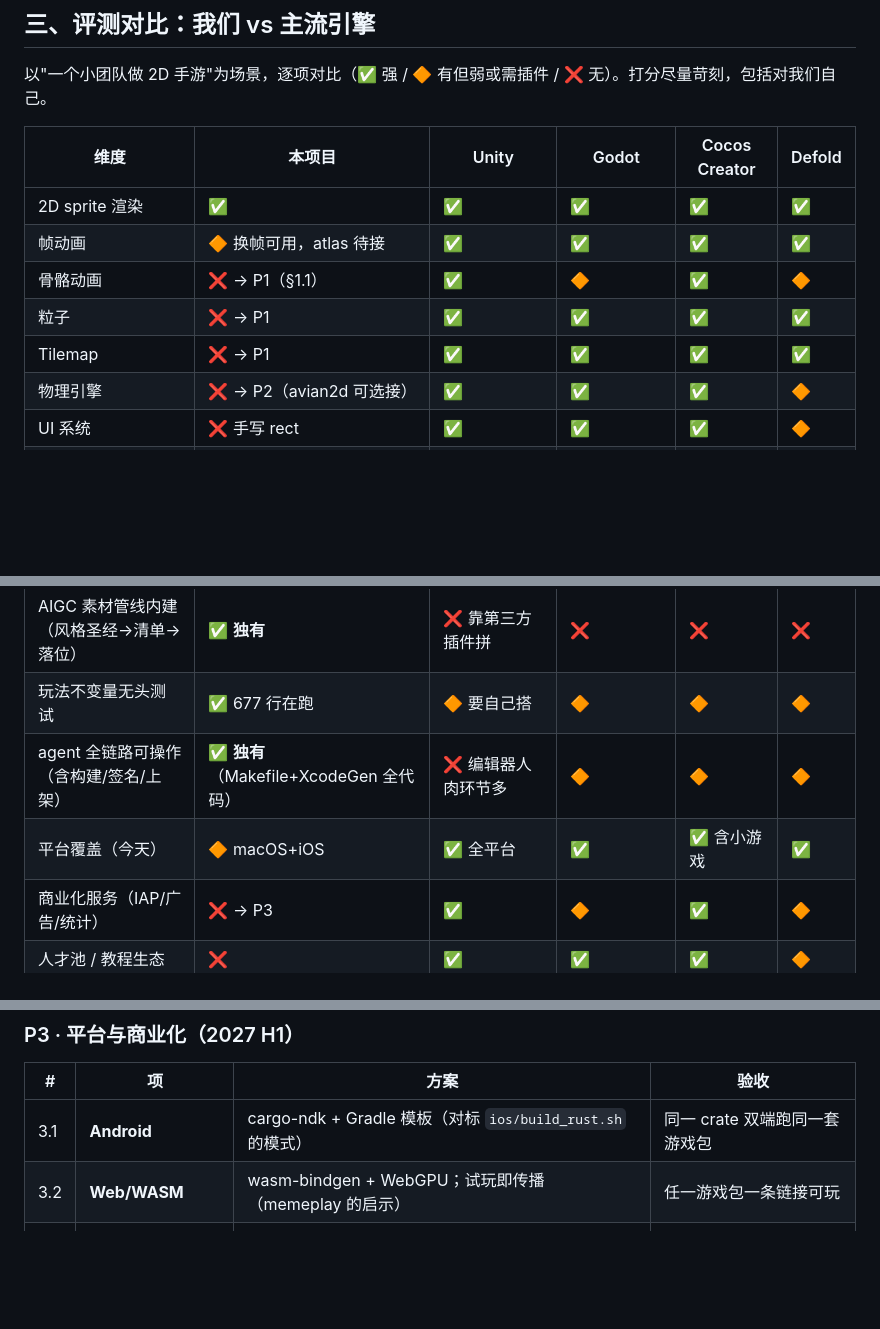
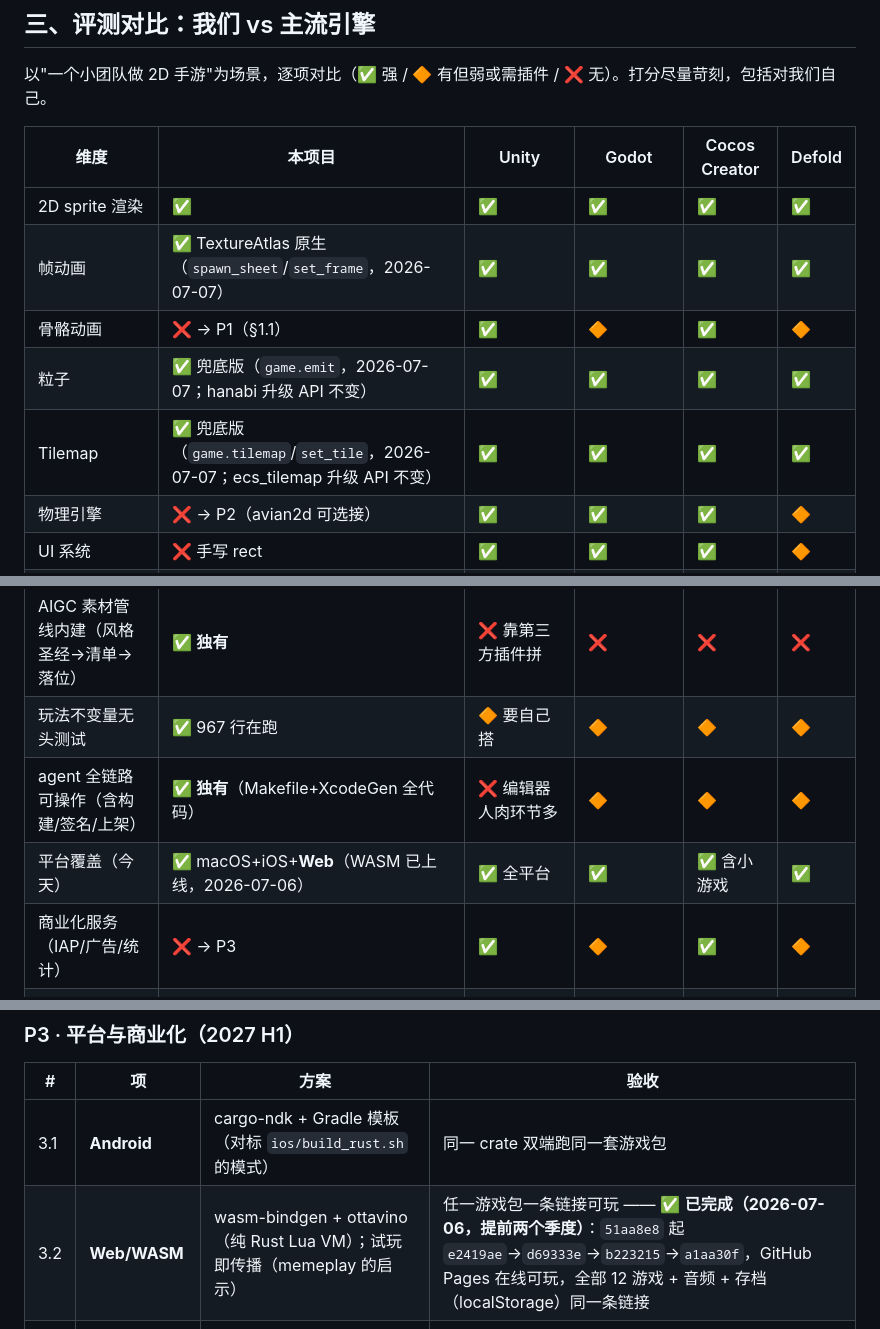
Before and after one commit to maweis1981/rust_bevy_lua_game, a Markdown page: docs/roadmap-and-benchmark.md, 3 parts joined by grey strips. Drawn GitHub-style; blank space fills up the shorter version.

```diff
--- a/docs/roadmap-and-benchmark.md
+++ b/docs/roadmap-and-benchmark.md
@@ -72,19 +72,19 @@
 | 维度 | **本项目** | Unity | Godot | Cocos Creator | Defold |
 |---|---|---|---|---|---|
 | 2D sprite 渲染 | ✅ | ✅ | ✅ | ✅ | ✅ |
-| 帧动画 | 🔶 换帧可用，atlas 待接 | ✅ | ✅ | ✅ | ✅ |
+| 帧动画 | ✅ TextureAtlas 原生（`spawn_sheet`/`set_frame`，2026-07-07） | ✅ | ✅ | ✅ | ✅ |
 | 骨骼动画 | ❌ → P1（§1.1） | ✅ | 🔶 | ✅ | 🔶 |
-| 粒子 | ❌ → P1 | ✅ | ✅ | ✅ | ✅ |
-| Tilemap | ❌ → P1 | ✅ | ✅ | ✅ | ✅ |
+| 粒子 | ✅ 兜底版（`game.emit`，2026-07-07；hanabi 升级 API 不变） | ✅ | ✅ | ✅ | ✅ |
+| Tilemap | ✅ 兜底版（`game.tilemap`/`set_tile`，2026-07-07；ecs_tilemap 升级 API 不变） | ✅ | ✅ | ✅ | ✅ |
 | 物理引擎 | ❌ → P2（avian2d 可选接） | ✅ | ✅ | ✅ | 🔶 |
 | UI 系统 | ❌ 手写 rect | ✅ | ✅ | ✅ | 🔶 |
 | 脚本热重载 | ✅ 秒级 | 🔶 domain reload 慢 | 🔶 | ✅ | ✅ |
 | 玩法脚本对 LLM 的友好度 | ✅ Lua、API 一页纸 | 🔶 C# API 巨大 | 🔶 GDScript 语料少 | 🔶 | ✅ Lua |
 | 工程全量可 diff（无二进制/GUI 工程） | ✅ **独有** | ❌ | 🔶 | ❌ | 🔶 |
 | AIGC 素材管线内建（风格圣经→清单→落位） | ✅ **独有** | ❌ 靠第三方插件拼 | ❌ | ❌ | ❌ |
-| 玩法不变量无头测试 | ✅ 677 行在跑 | 🔶 要自己搭 | 🔶 | 🔶 | 🔶 |
+| 玩法不变量无头测试 | ✅ 967 行在跑 | 🔶 要自己搭 | 🔶 | 🔶 | 🔶 |
 | agent 全链路可操作（含构建/签名/上架） | ✅ **独有**（Makefile+XcodeGen 全代码） | ❌ 编辑器人肉环节多 | 🔶 | 🔶 | 🔶 |
-| 平台覆盖（今天） | 🔶 macOS+iOS | ✅ 全平台 | ✅ | ✅ 含小游戏 | ✅ |
+| 平台覆盖（今天） | ✅ macOS+iOS+**Web**（WASM 已上线，2026-07-06） | ✅ 全平台 | ✅ | ✅ 含小游戏 | ✅ |
 | 商业化服务（IAP/广告/统计） | ❌ → P3 | ✅ | 🔶 | ✅ | 🔶 |
 | 人才池 / 教程生态 | ❌ | ✅ | ✅ | ✅ | 🔶 |
 | 许可与抽成 | ✅ MIT，零费用 | 🔶 Runtime Fee 风波前科 | ✅ MIT | ✅ | ✅ |
@@ -134,7 +134,7 @@
 | # | 项 | 方案 | 验收 |
 |---|---|---|---|
 | 3.1 | **Android** | cargo-ndk + Gradle 模板（对标 `ios/build_rust.sh` 的模式） | 同一 crate 双端跑同一套游戏包 |
-| 3.2 | **Web/WASM** | wasm-bindgen + WebGPU；试玩即传播（memeplay 的启示） | 任一游戏包一条链接可玩 |
+| 3.2 | **Web/WASM** | wasm-bindgen + ottavino（纯 Rust Lua VM）；试玩即传播（memeplay 的启示） | 任一游戏包一条链接可玩 —— ✅ **已完成（2026-07-06，提前两个季度）**：`51aa8e8` 起 `e2419ae`→`d69333e`→`b223215`→`a1aa30f`，GitHub Pages 在线可玩，全部 12 游戏 + 音频 + 存档（localStorage）同一条链接 |
 | 3.3 | **Game Center / IAP** | 按 `haptics.m` 模式写 FFI shim（这条路径已被触觉反馈验证） | 排行榜提交、恢复购买走通 |
 | 3.4 | **统计/崩溃上报** | 轻量自建或接开源端点，进命令队列（`game.track(event)`） | 事件在后台可查 |
 | 3.5 | **上架** | TestFlight（管线已合并）→ App Store 正式发布 | 第一个真实用户 |
```
Also changed, not shown: other parts of docs/roadmap-and-benchmark.md (+43 -18 lines).
